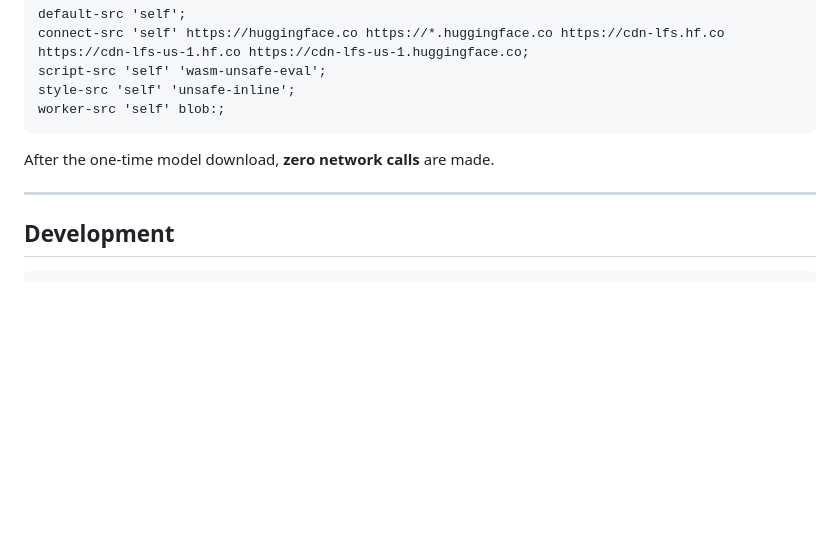
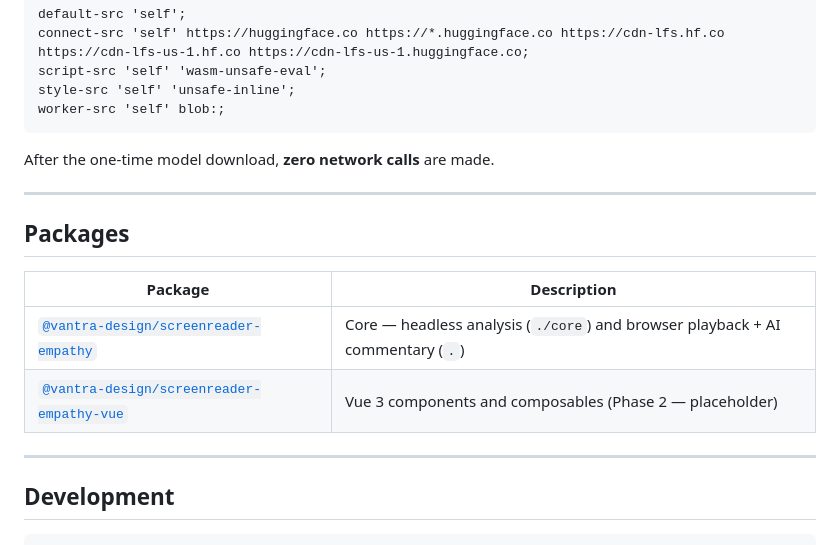
Before and after one commit to vantradesign/vantra-screenreader-empathy, a Markdown page: README.md, the part around the change. Rendered like a GitHub page; blank space fills up the shorter version.

Commit message:
docs: add packages table with Vue placeholder

````diff
--- a/README.md
+++ b/README.md
@@ -81,6 +81,15 @@ After the one-time model download, **zero network calls** are made.
 
 ---
 
+## Packages
+
+| Package | Description |
+| --- | --- |
+| [`@vantra-design/screenreader-empathy`](.) | Core — headless analysis (`./core`) and browser playback + AI commentary (`.`) |
+| [`@vantra-design/screenreader-empathy-vue`](./vue) | Vue 3 components and composables (Phase 2 — placeholder) |
+
+---
+
 ## Development
 
 ```bash
````
